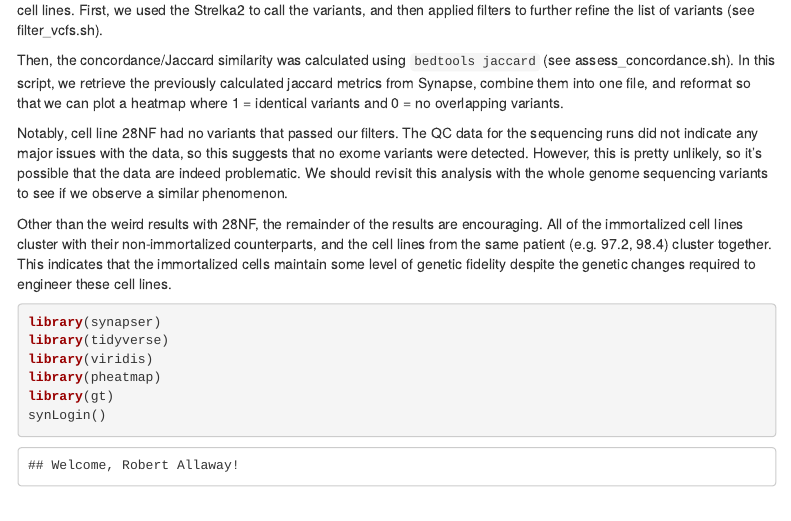
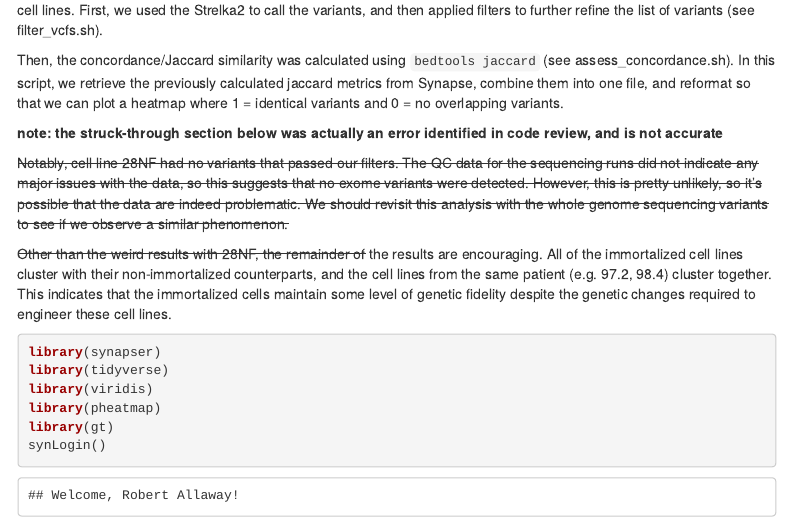
Before and after one commit to nf-osi/cnf-cell-lines, an R Markdown document (analysis/Strelka2_variant_similarity.Rmd): the page in a window 1100 px wide, from 190 px down. The pictures show the output file analysis/Strelka2_variant_similarity.html that the author committed with the source, opened offline; menus at the side of the page are left out.

Commit message:
fix interstitial text

````diff
--- a/analysis/Strelka2_variant_similarity.Rmd
+++ b/analysis/Strelka2_variant_similarity.Rmd
@@ -21,9 +21,11 @@ To assess the similarities in mutational profiles across the cell lines, we can
 Then, the concordance/Jaccard similarity was calculated using `bedtools jaccard` (see assess_concordance.sh).
 In this script, we retrieve the previously calculated jaccard metrics from Synapse, combine them into one file, and reformat so that we can plot a heatmap where 1 = identical variants and 0 = no overlapping variants.
 
-Notably, cell line 28NF had no variants that passed our filters. The QC data for the sequencing runs did not indicate any major issues with the data, so this suggests that no exome variants were detected. However, this is pretty unlikely, so it's possible that the data are indeed problematic. We should revisit this analysis with the whole genome sequencing variants to see if we observe a similar phenomenon.
+**note: the struck-through section below was actually an error identified in code review, and is not accurate**
 
-Other than the weird results with 28NF, the remainder of the results are encouraging. All of the immortalized cell lines cluster with their non-immortalized counterparts, and the cell lines from the same patient (e.g. 97.2, 98.4) cluster together. This indicates that the immortalized cells maintain some level of genetic fidelity despite the genetic changes required to engineer these cell lines.
+~~Notably, cell line 28NF had no variants that passed our filters. The QC data for the sequencing runs did not indicate any major issues with the data, so this suggests that no exome variants were detected. However, this is pretty unlikely, so it's possible that the data are indeed problematic. We should revisit this analysis with the whole genome sequencing variants to see if we observe a similar phenomenon.~~
+
+<s>Other than the weird results with 28NF, the remainder of</s> the results are encouraging. All of the immortalized cell lines cluster with their non-immortalized counterparts, and the cell lines from the same patient (e.g. 97.2, 98.4) cluster together. This indicates that the immortalized cells maintain some level of genetic fidelity despite the genetic changes required to engineer these cell lines.
 
 ```{r echo=TRUE, message=FALSE, warning=FALSE}
 library(synapser)
````
Also changed, not shown: analysis/DeepVariant_variant_similarity.Rmd (+1 -3 lines), analysis/DeepVariant_variant_similarity.html, analysis/Strelka2_variant_similarity.html, figures/cell_line_similarity.pdf.
